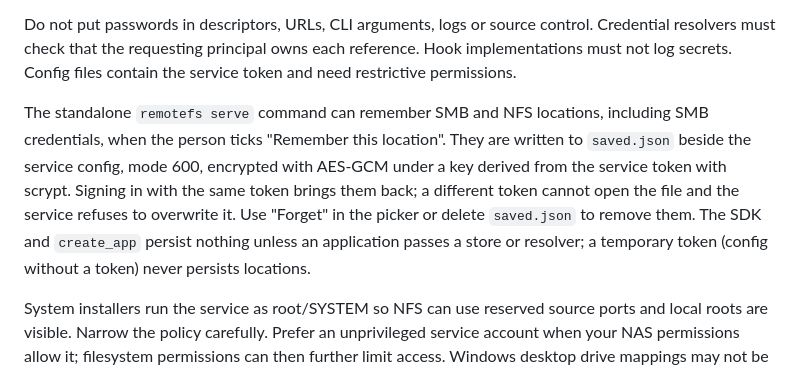
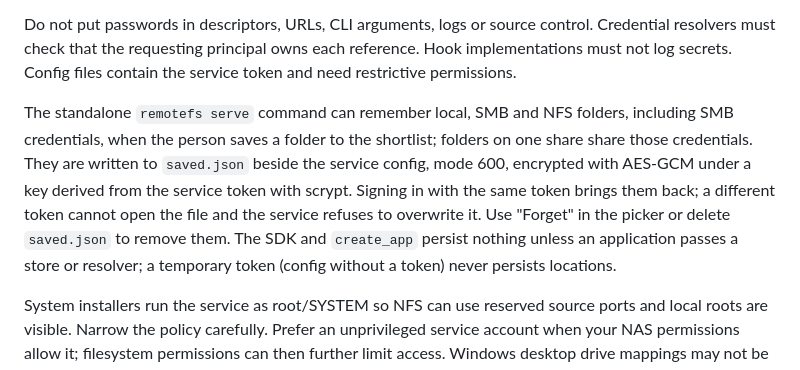
Before and after one commit to mightymorgs/remote-fs-browser, a Markdown page: SECURITY.md, the part around the change. GitHub-like rendering.

```diff
--- a/SECURITY.md
+++ b/SECURITY.md
@@ -8,7 +8,7 @@ A worker owns one backend connection and at most four file streams. Operations t
 
 Do not put passwords in descriptors, URLs, CLI arguments, logs or source control. Credential resolvers must check that the requesting principal owns each reference. Hook implementations must not log secrets. Config files contain the service token and need restrictive permissions.
 
-The standalone `remotefs serve` command can remember SMB and NFS locations, including SMB credentials, when the person ticks "Remember this location". They are written to `saved.json` beside the service config, mode 600, encrypted with AES-GCM under a key derived from the service token with scrypt. Signing in with the same token brings them back; a different token cannot open the file and the service refuses to overwrite it. Use "Forget" in the picker or delete `saved.json` to remove them. The SDK and `create_app` persist nothing unless an application passes a store or resolver; a temporary token (config without a token) never persists locations.
+The standalone `remotefs serve` command can remember local, SMB and NFS folders, including SMB credentials, when the person saves a folder to the shortlist; folders on one share share those credentials. They are written to `saved.json` beside the service config, mode 600, encrypted with AES-GCM under a key derived from the service token with scrypt. Signing in with the same token brings them back; a different token cannot open the file and the service refuses to overwrite it. Use "Forget" in the picker or delete `saved.json` to remove them. The SDK and `create_app` persist nothing unless an application passes a store or resolver; a temporary token (config without a token) never persists locations.
 
 System installers run the service as root/SYSTEM so NFS can use reserved source ports and local roots are visible. Narrow the policy carefully. Prefer an unprivileged service account when your NAS permissions allow it; filesystem permissions can then further limit access. Windows desktop drive mappings may not be visible to SYSTEM; connect to the SMB share directly instead.
 
```
Also changed, not shown: README.md (+5 -5 lines), docs/picker.png, 8 other files.
